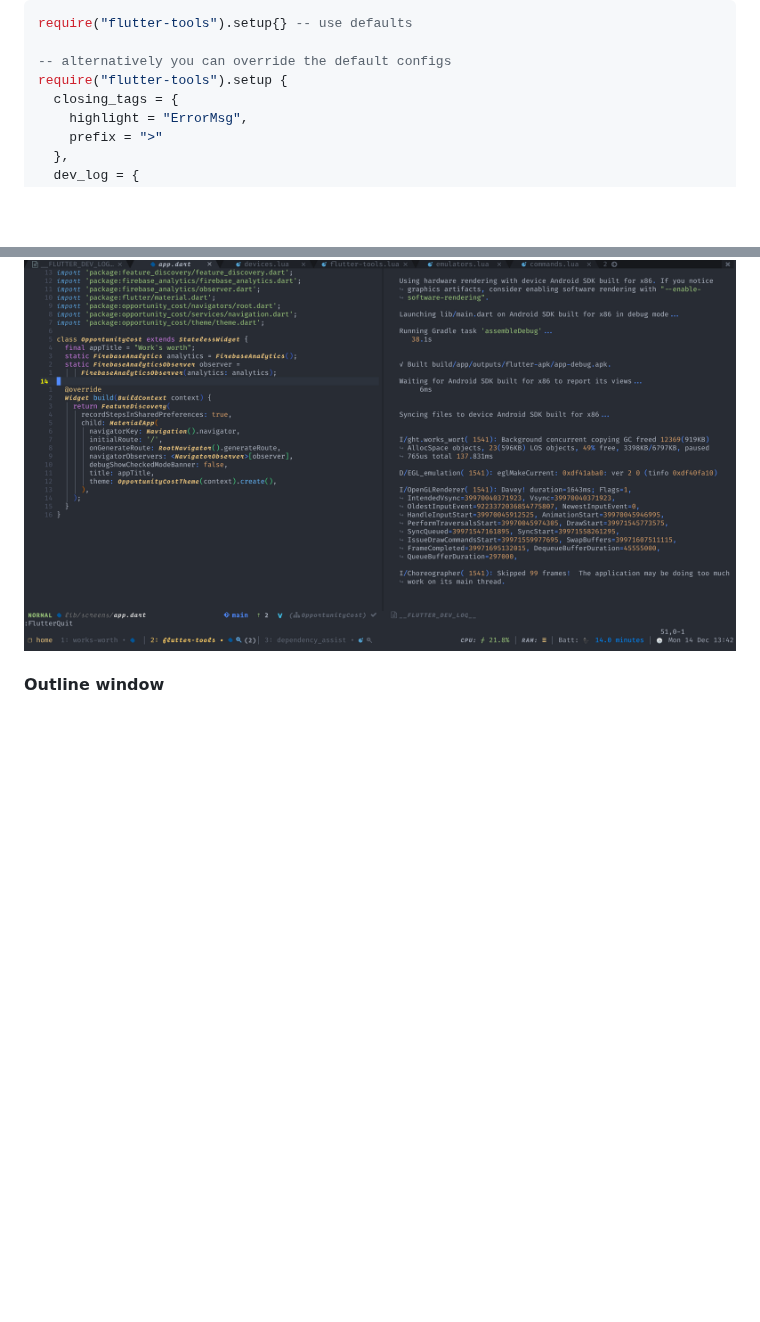
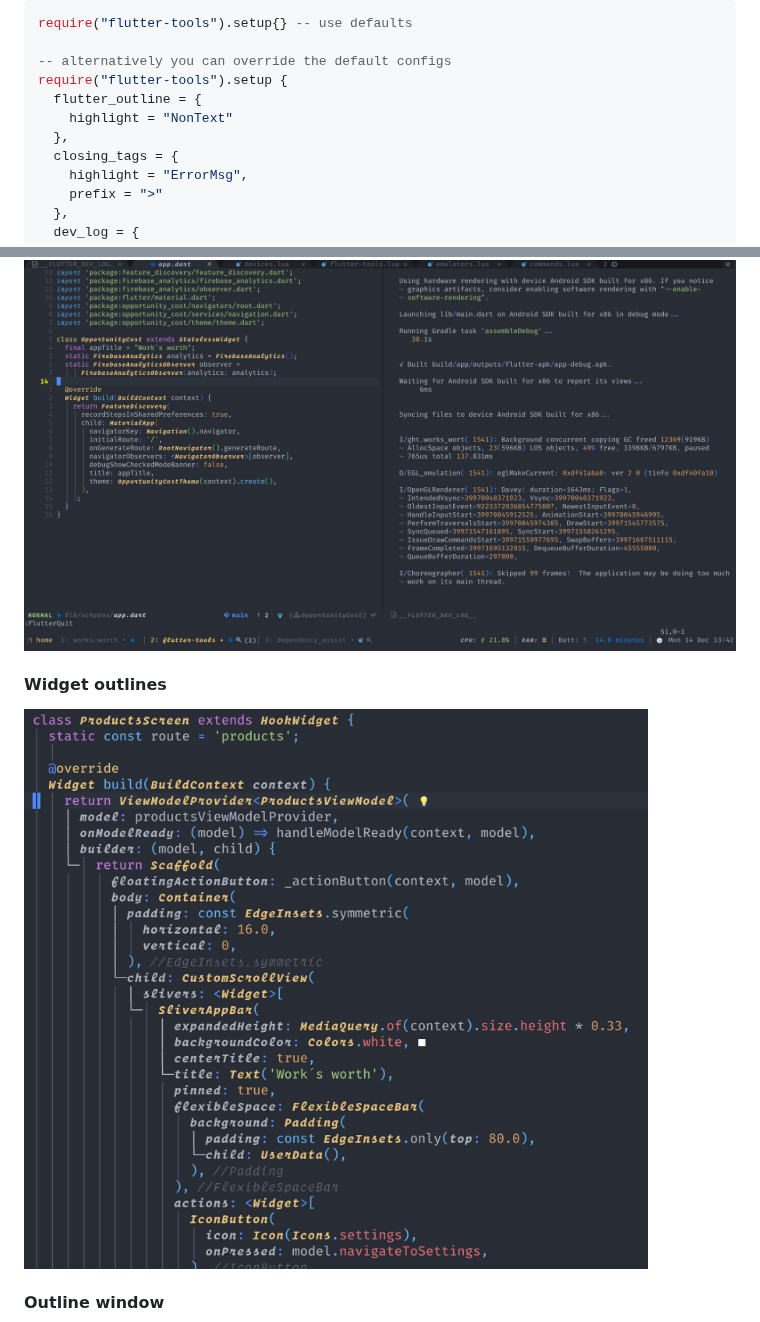
Before and after one commit to nvim-flutter/flutter-tools.nvim, a Markdown page: README.md, 2 parts joined by grey strips. GitHub-like rendering; pictures changed too: .github/outline_guide.png (added); blank space fills up the shorter version.

Commit message:
feat: add highlight configurability

```diff
--- a/README.md
+++ b/README.md
@@ -32,6 +32,9 @@ require("flutter-tools").setup{} -- use defaults
 
 -- alternatively you can override the default configs
 require("flutter-tools").setup {
+  flutter_outline = {
+    highlight = "NonText"
+  },
   closing_tags = {
     highlight = "ErrorMsg",
     prefix = ">"
@@ -66,6 +69,10 @@ it and adds some extra `flutter` specific handlers and utilisation options.
 
 ![dev log](./.github/dev_log.png)
 
+#### Widget outlines
+
+![Widget outlines](./.github/outline_guide.png)
+
 #### Outline window
 
 ![Outline window](./.github/outline.gif)
```
Also changed, not shown: 2 other files.
